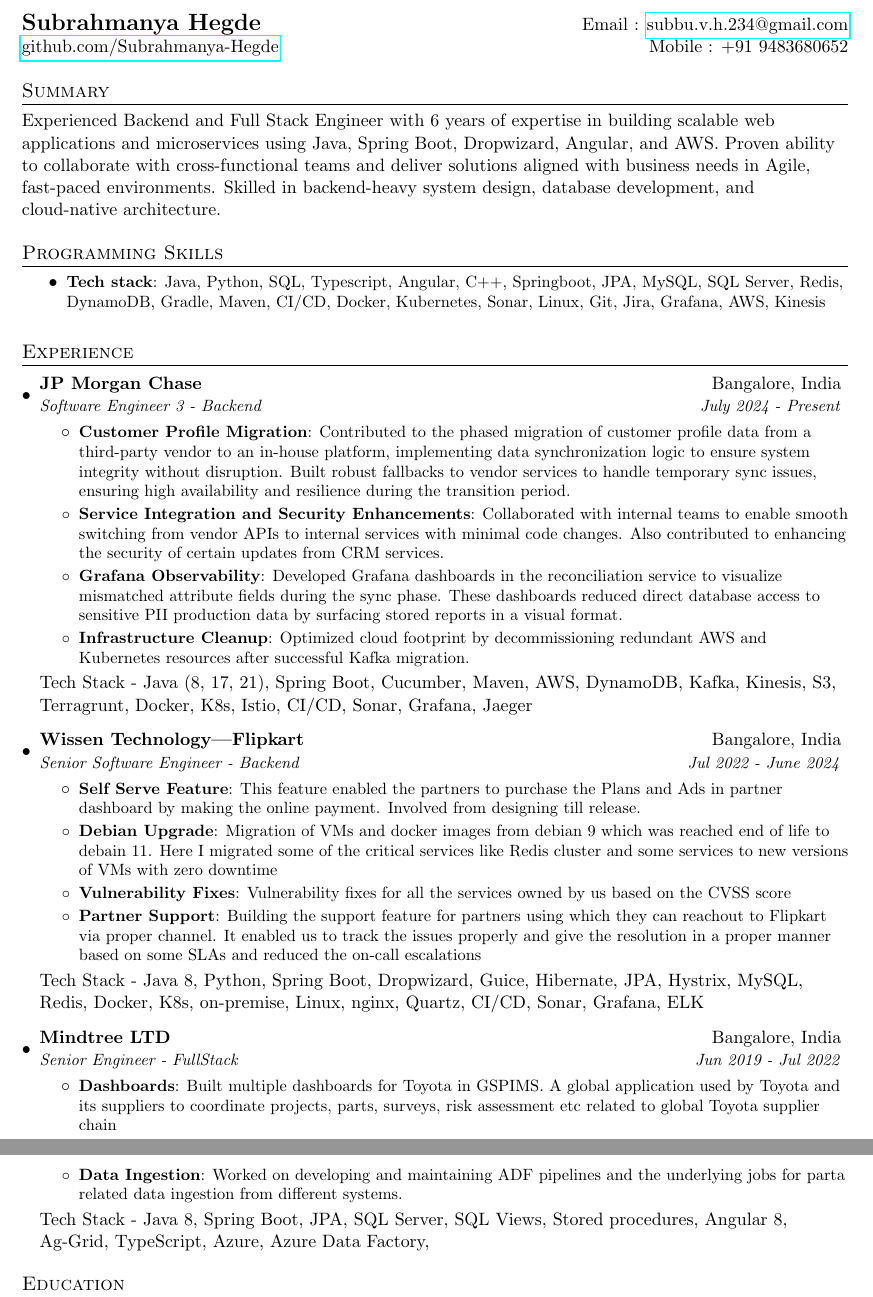
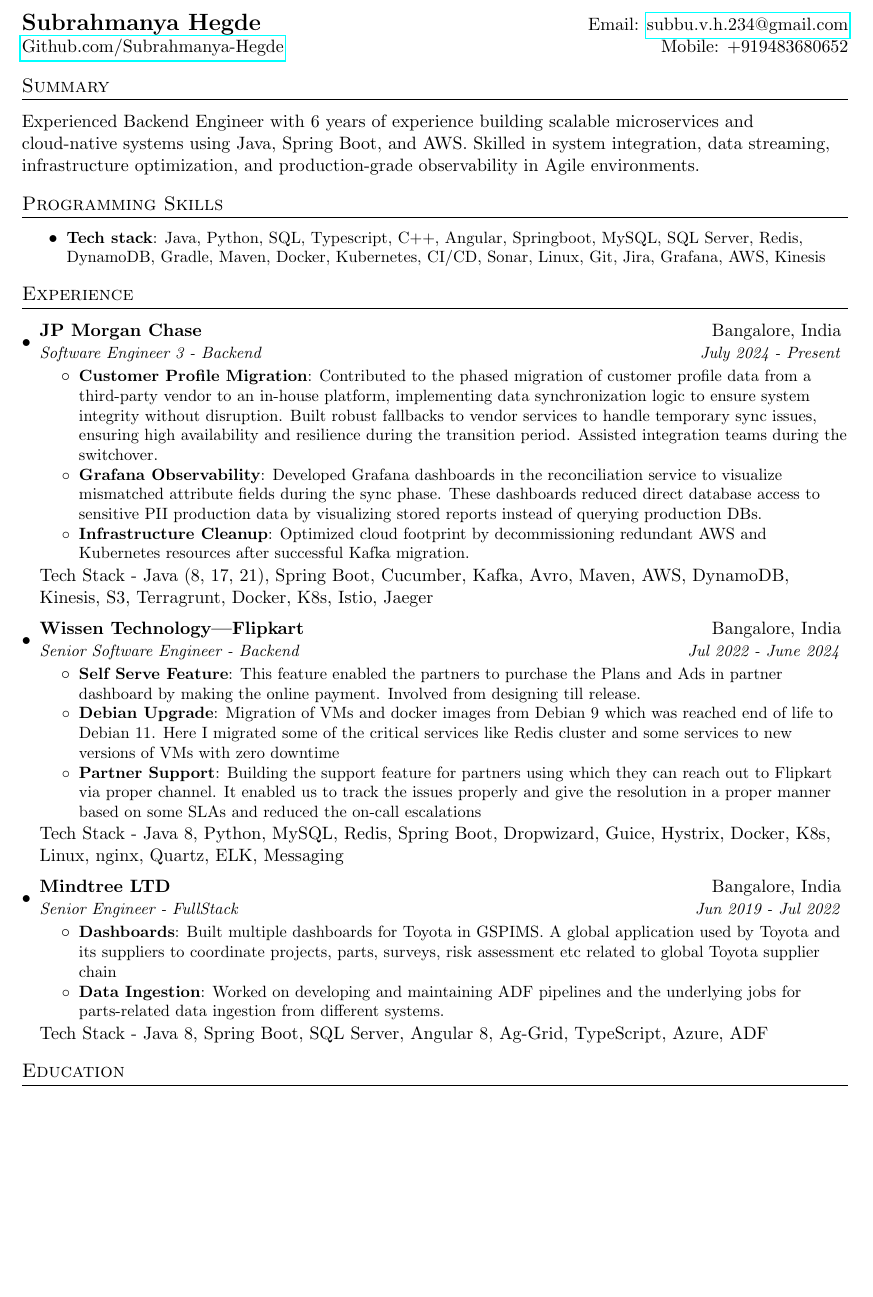
Before and after one commit to Subrahmanya-Hegde/Subrahmanya-Hegde-Profile, a LaTeX document (subrahmanya-hegde.tex): two parts of pages 1 and 2 of 2 before the commit and part of the page after it, the two joined at a grey line, cut so that both start at the same text, the shorter picture padded with empty space. Compiled offline with pdfLaTeX.

Commit message:
Made CV one page and tidy up

```diff
--- a/subrahmanya-hegde.tex
+++ b/subrahmanya-hegde.tex
@@ -38,8 +39,8 @@
 
 % Sections formatting
 \titleformat{\section}{
-  \vspace{-4pt}\scshape\raggedright\large
-}{}{0em}{}[\color{black}\titlerule \vspace{-5pt}]
+  \vspace{-6pt}\scshape\raggedright\large
+}{}{0em}{}[\color{black}\titlerule \vspace{-2pt}]
 
 %-------------------------
 % Custom commands
@@ -81,17 +82,17 @@
 
 %----------HEADING-----------------
 \begin{tabular*}{\textwidth}{l@{\extracolsep{\fill}}r}
-  \textbf{\Large Subrahmanya Hegde}} & Email : \href{mailto:subbu.v.h.234@gmail.com}{subbu.v.h.234@gmail.com}\\
-  \href{https://github.com/Subrahmanya-Hegde}{github.com/Subrahmanya-Hegde} & Mobile : +91 9483680652 \\
+  \textbf{\Large Subrahmanya Hegde} & Email: \href{mailto:subbu.v.h.234@gmail.com}{subbu.v.h.234@gmail.com} \\
+  \href{https://github.com/Subrahmanya-Hegde}{Github.com/Subrahmanya-Hegde} & Mobile: +919483680652 \\
 \end{tabular*}
 
 %-----------SUMMARY-----------------
 \section{Summary}
-Experienced Backend and Full Stack Engineer with 6 years of expertise in building scalable web applications and microservices using Java, Spring Boot, Dropwizard, Angular, and AWS. Proven ability to collaborate with cross-functional teams and deliver solutions aligned with business needs in Agile, fast-paced environments. Skilled in backend-heavy system design, database development, and cloud-native architecture.
+Experienced Backend Engineer with 6 years of experience building scalable microservices and cloud-native systems using Java, Spring Boot, and AWS. Skilled in system integration, data streaming, infrastructure optimization, and production-grade observability in Agile environments.
 
 \section{Programming Skills}
  \resumeItemListStart
-    \resumeItem{Tech stack}{Java, Python, SQL, Typescript, Angular, C++, Springboot, JPA, MySQL, SQL Server, Redis, DynamoDB, Gradle, Maven, CI/CD, Docker, Kubernetes, Sonar, Linux, Git, Jira, Grafana, AWS, Kinesis}
+    \resumeItem{Tech stack}{Java, Python, SQL, Typescript, C++, Angular, Springboot, MySQL, SQL Server, Redis, DynamoDB, Gradle, Maven, Docker, Kubernetes, CI/CD, Sonar, Linux, Git, Jira, Grafana, AWS, Kinesis}
 \resumeItemListEnd
 
 %-----------EXPERIENCE-----------------
@@ -103,16 +104,14 @@
       {Software Engineer 3 - Backend}{July 2024 - Present}
       \resumeItemListStart
         \resumeItem{Customer Profile Migration}
-        {Contributed to the phased migration of customer profile data from a third-party vendor to an in-house platform, implementing data synchronization logic to ensure system integrity without disruption. Built robust fallbacks to vendor services to handle temporary sync issues, ensuring high availability and resilience during the transition period.}
-        \resumeItem{Service Integration and Security Enhancements}
-        {Collaborated with internal teams to enable smooth switching from vendor APIs to internal services with minimal code changes. Also contributed to enhancing the security of certain updates from CRM services.}
+        {Contributed to the phased migration of customer profile data from a third-party vendor to an in-house platform, implementing data synchronization logic to ensure system integrity without disruption. Built robust fallbacks to vendor services to handle temporary sync issues, ensuring high availability and resilience during the transition period. Assisted integration teams during the switchover.}
         \resumeItem{Grafana Observability}
-        {Developed Grafana dashboards in the reconciliation service to visualize mismatched attribute fields during the sync phase. These dashboards reduced direct database access to sensitive PII production data by surfacing stored reports in a visual format.}
+        {Developed Grafana dashboards in the reconciliation service to visualize mismatched attribute fields during the sync phase. These dashboards reduced direct database access to sensitive PII production data by visualizing stored reports instead of querying production DBs.}
         \resumeItem{Infrastructure Cleanup}
           {Optimized cloud footprint by decommissioning redundant AWS and Kubernetes resources after successful Kafka migration.}
       \resumeItemListEnd
 
-      Tech Stack - Java (8, 17, 21), Spring Boot, Cucumber, Maven, AWS, DynamoDB, Kafka, Kinesis, S3, Terragrunt, Docker, K8s, Istio, CI/CD, Sonar, Grafana, Jaeger
+      Tech Stack - Java (8, 17, 21), Spring Boot, Cucumber, Kafka, Avro, Maven, AWS, DynamoDB, Kinesis, S3, Terragrunt, Docker, K8s, Istio, Jaeger
 
     \resumeSubheading
       {Wissen Technology—Flipkart}{Bangalore, India}
@@ -121,14 +120,11 @@
         \resumeItem{Self Serve Feature}
           {This feature enabled the partners to purchase the Plans and Ads in partner dashboard by making the online payment. Involved from designing till release.}
         \resumeItem{Debian Upgrade}
-          {Migration of VMs and docker images from debian 9 which was reached end of life to debain 11. Here I migrated some of the critical services like Redis cluster and some services to new versions of VMs with zero downtime}
-        \resumeItem{Vulnerability Fixes}
-          {Vulnerability fixes for all the services owned by us based on the CVSS score}
+          {Migration of VMs and docker images from Debian 9 which was reached end of life to Debian 11. Here I migrated some of the critical services like Redis cluster and some services to new versions of VMs with zero downtime}
         \resumeItem{Partner Support}
-          {Building the support feature for partners using which they can reachout to Flipkart via proper channel. It enabled us to track the issues properly and give the resolution in a proper manner based on some SLAs and reduced the on-call escalations}
+          {Building the support feature for partners using which they can reach out to Flipkart via proper channel. It enabled us to track the issues properly and give the resolution in a proper manner based on some SLAs and reduced the on-call escalations}
       \resumeItemListEnd
-
-      Tech Stack - Java 8, Python, Spring Boot, Dropwizard, Guice, Hibernate, JPA, Hystrix, MySQL, Redis, Docker, K8s, on-premise, Linux, nginx, Quartz, CI/CD, Sonar, Grafana, ELK
+      Tech Stack - Java 8, Python, MySQL, Redis, Spring Boot, Dropwizard, Guice, Hystrix, Docker, K8s, Linux, nginx, Quartz, ELK, Messaging
 
     \resumeSubheading
       {Mindtree LTD}{Bangalore, India}
@@ -137,9 +133,9 @@
         \resumeItem{Dashboards}
           {Built multiple dashboards for Toyota in GSPIMS. A global application used by Toyota and its suppliers to coordinate projects, parts, surveys, risk assessment etc related to global Toyota supplier chain}
         \resumeItem{Data Ingestion}
-        {Worked on developing and maintaining ADF pipelines and the underlying jobs for parta related data ingestion from different systems.}
+        {Worked on developing and maintaining ADF pipelines and the underlying jobs for parts-related data ingestion from different systems.}
       \resumeItemListEnd
-      Tech Stack - Java 8, Spring Boot, JPA, SQL Server, SQL Views, Stored procedures, Angular 8, Ag-Grid, TypeScript, Azure, Azure Data Factory,
+      Tech Stack - Java 8, Spring Boot, SQL Server, Angular 8, Ag-Grid, TypeScript, Azure, ADF
 
   \resumeSubHeadingListEnd
 
```
Also changed, not shown: subrahmanya-hegde.tex (3 more changed lines).
